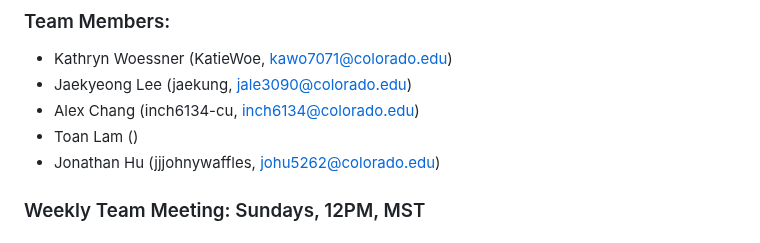
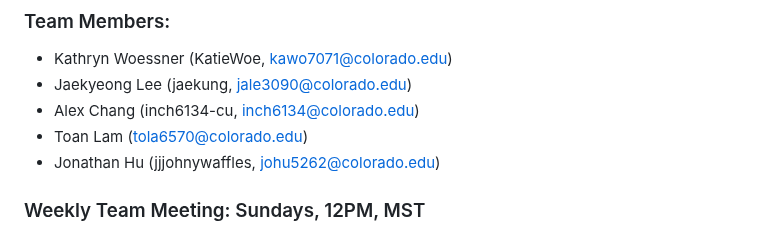
Before and after one commit to KatieWoe/bbcourts, a Markdown page: README.md, the part around the change. Drawn GitHub-style.

Commit message:
Update README.md
Added email

```diff
--- a/README.md
+++ b/README.md
@@ -13,7 +13,7 @@
 - Kathryn Woessner (KatieWoe, [kawo7071@colorado.edu](mailto:kawo7071@colorado.edu))
 - Jaekyeong Lee (jaekung, [jale3090@colorado.edu](mailto:jale3090@colorado.edu))
 - Alex Chang (inch6134-cu, [inch6134@colorado.edu](mailto:inch6134@colorado.edu))
-- Toan Lam ()
+- Toan Lam ([tola6570@colorado.edu](mailto:tola6570@colorado.edu))
 - Jonathan Hu (jjjohnywaffles, [johu5262@colorado.edu](mailto:johu5262@colorado.edu))
 
 ### Weekly Team Meeting: Sundays, 12PM, MST
```
